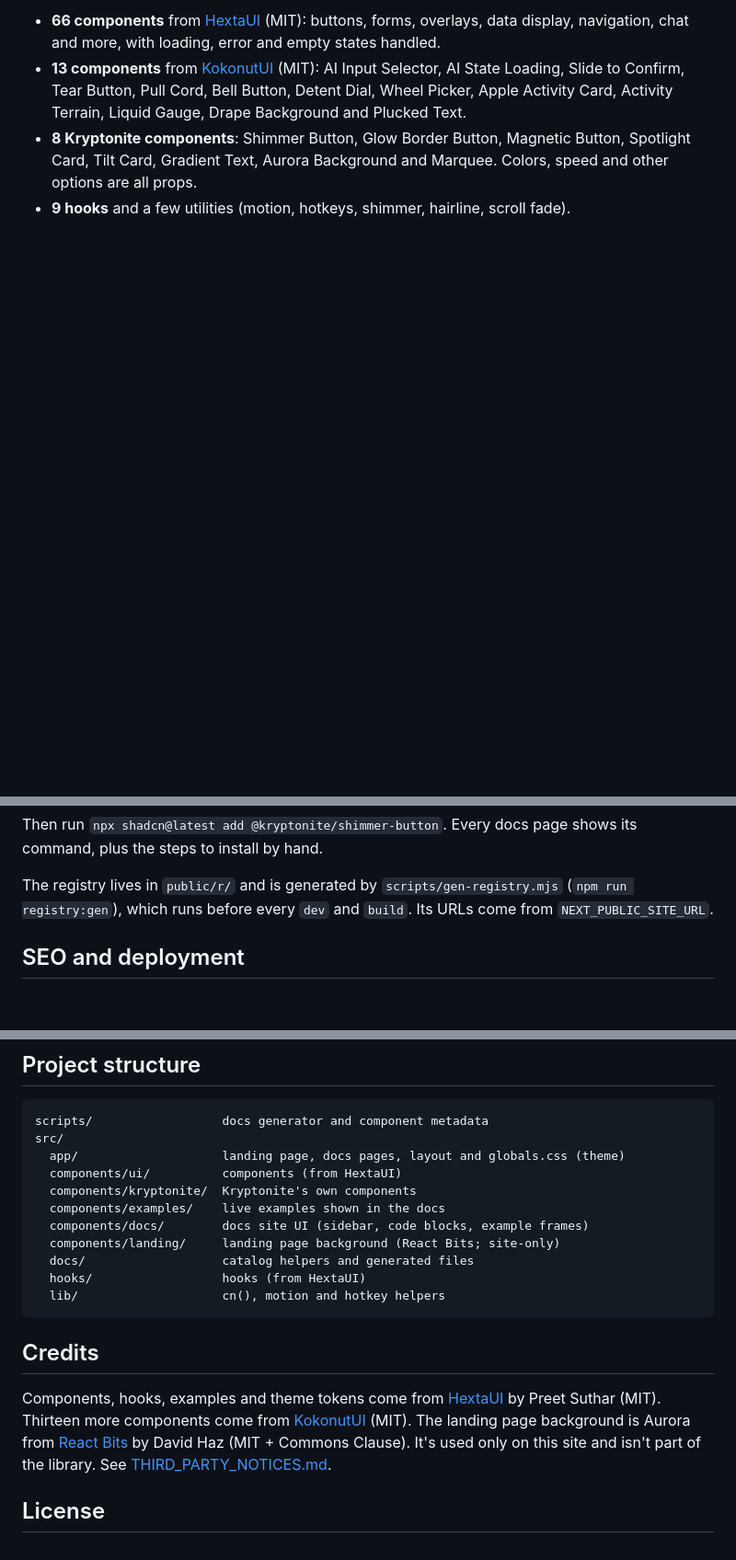
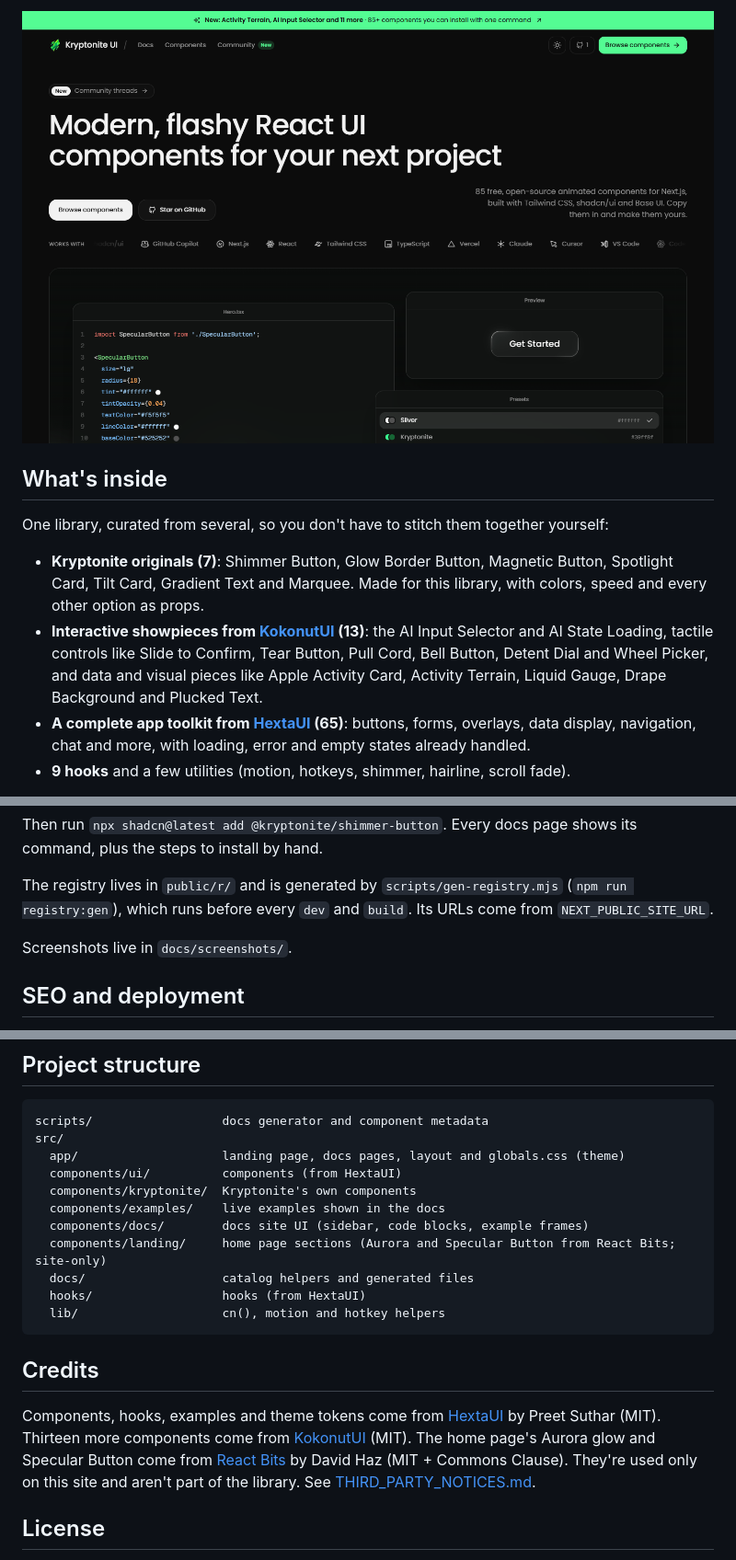
Before and after one commit to subhrajitpathak89-design/Kryptonite-UI, a Markdown page: README.md, 3 parts joined by grey strips. Shown at 92% size. GitHub-like rendering; pictures changed too: docs/screenshots/hero.png (added); blank space fills up the shorter version.

```diff
--- a/README.md
+++ b/README.md
@@ -6,5 +6,11 @@ The library includes:
 
-- **66 components** from [HextaUI](https://hextaui.com) (MIT): buttons, forms, overlays, data display, navigation, chat and more, with loading, error and empty states handled.
-- **13 components** from [KokonutUI](https://kokonutui.com) (MIT): AI Input Selector, AI State Loading, Slide to Confirm, Tear Button, Pull Cord, Bell Button, Detent Dial, Wheel Picker, Apple Activity Card, Activity Terrain, Liquid Gauge, Drape Background and Plucked Text.
-- **8 Kryptonite components**: Shimmer Button, Glow Border Button, Magnetic Button, Spotlight Card, Tilt Card, Gradient Text, Aurora Background and Marquee. Colors, speed and other options are all props.
+![Kryptonite UI home page](docs/screenshots/hero.png)
+
+## What's inside
+
+One library, curated from several, so you don't have to stitch them together yourself:
+
+- **Kryptonite originals (7)**: Shimmer Button, Glow Border Button, Magnetic Button, Spotlight Card, Tilt Card, Gradient Text and Marquee. Made for this library, with colors, speed and every other option as props.
+- **Interactive showpieces from [KokonutUI](https://kokonutui.com) (13)**: the AI Input Selector and AI State Loading, tactile controls like Slide to Confirm, Tear Button, Pull Cord, Bell Button, Detent Dial and Wheel Picker, and data and visual pieces like Apple Activity Card, Activity Terrain, Liquid Gauge, Drape Background and Plucked Text.
+- **A complete app toolkit from [HextaUI](https://hextaui.com) (65)**: buttons, forms, overlays, data display, navigation, chat and more, with loading, error and empty states already handled.
 - **9 hooks** and a few utilities (motion, hotkeys, shimmer, hairline, scroll fade).
@@ -43,6 +61,8 @@ To use short names, add the registry to your `components.json`:
 Then run `npx shadcn@latest add @kryptonite/shimmer-button`. Every docs page shows its command, plus the steps to install by hand.
 
 The registry lives in `public/r/` and is generated by `scripts/gen-registry.mjs` (`npm run registry:gen`), which runs before every `dev` and `build`. Its URLs come from `NEXT_PUBLIC_SITE_URL`.
+
+Screenshots live in `docs/screenshots/`.
 
 ## SEO and deployment
 
@@ -96,7 +116,7 @@ src/
   components/kryptonite/  Kryptonite's own components
   components/examples/    live examples shown in the docs
   components/docs/        docs site UI (sidebar, code blocks, example frames)
-  components/landing/     landing page background (React Bits; site-only)
+  components/landing/     home page sections (Aurora and Specular Button from React Bits; site-only)
   docs/                   catalog helpers and generated files
   hooks/                  hooks (from HextaUI)
   lib/                    cn(), motion and hotkey helpers
@@ -104,7 +124,7 @@ src/
 
 ## Credits
 
-Components, hooks, examples and theme tokens come from [HextaUI](https://github.com/preetsuthar17/HextaUI) by Preet Suthar (MIT). Thirteen more components come from [KokonutUI](https://github.com/kokonut-labs/kokonutui) (MIT). The landing page background is Aurora from [React Bits](https://reactbits.dev) by David Haz (MIT + Commons Clause). It's used only on this site and isn't part of the library. See [THIRD_PARTY_NOTICES.md](THIRD_PARTY_NOTICES.md).
+Components, hooks, examples and theme tokens come from [HextaUI](https://github.com/preetsuthar17/HextaUI) by Preet Suthar (MIT). Thirteen more components come from [KokonutUI](https://github.com/kokonut-labs/kokonutui) (MIT). The home page's Aurora glow and Specular Button come from [React Bits](https://reactbits.dev) by David Haz (MIT + Commons Clause). They're used only on this site and aren't part of the library. See [THIRD_PARTY_NOTICES.md](THIRD_PARTY_NOTICES.md).
 
 ## License
 
```
Also changed, not shown: other parts of README.md (+14 -2 lines), docs/screenshots/catalog.png (added), docs/screenshots/just-added.png (added).
